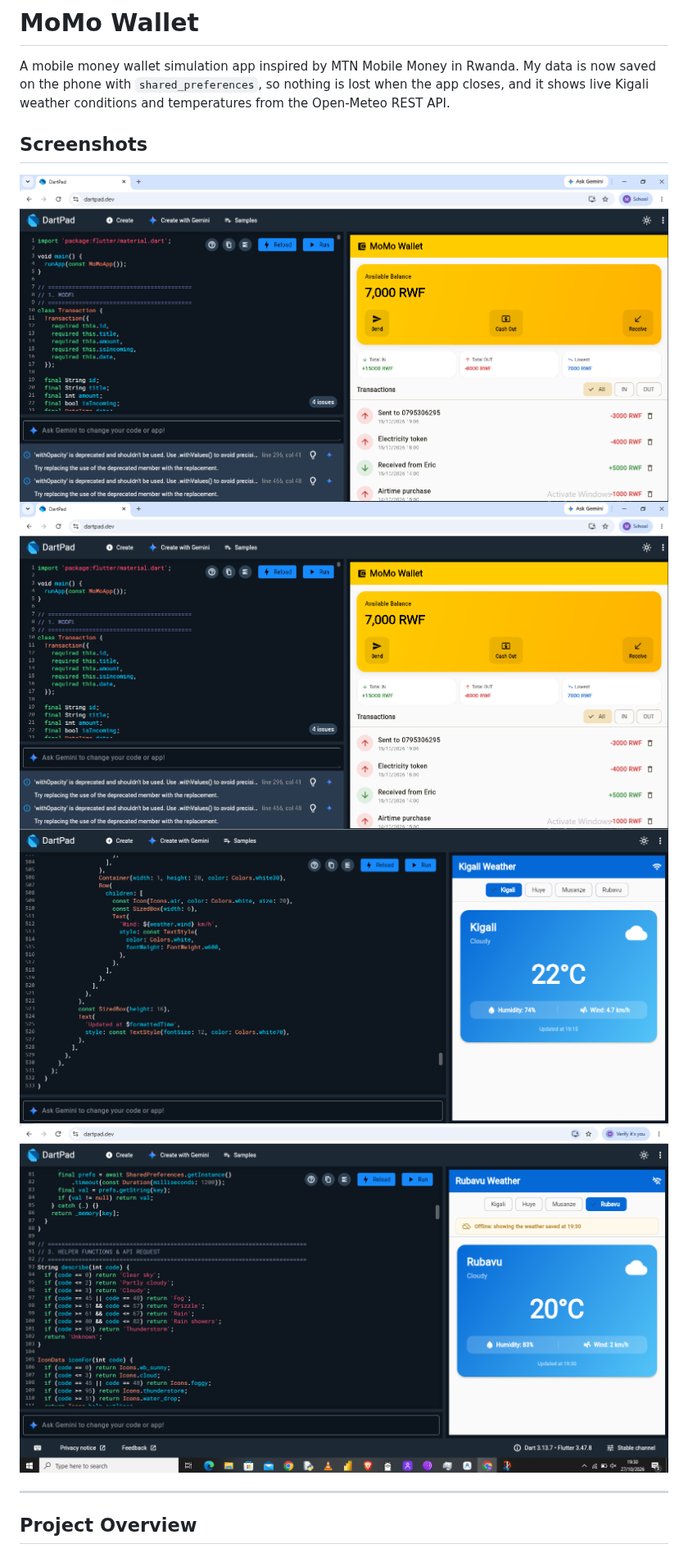
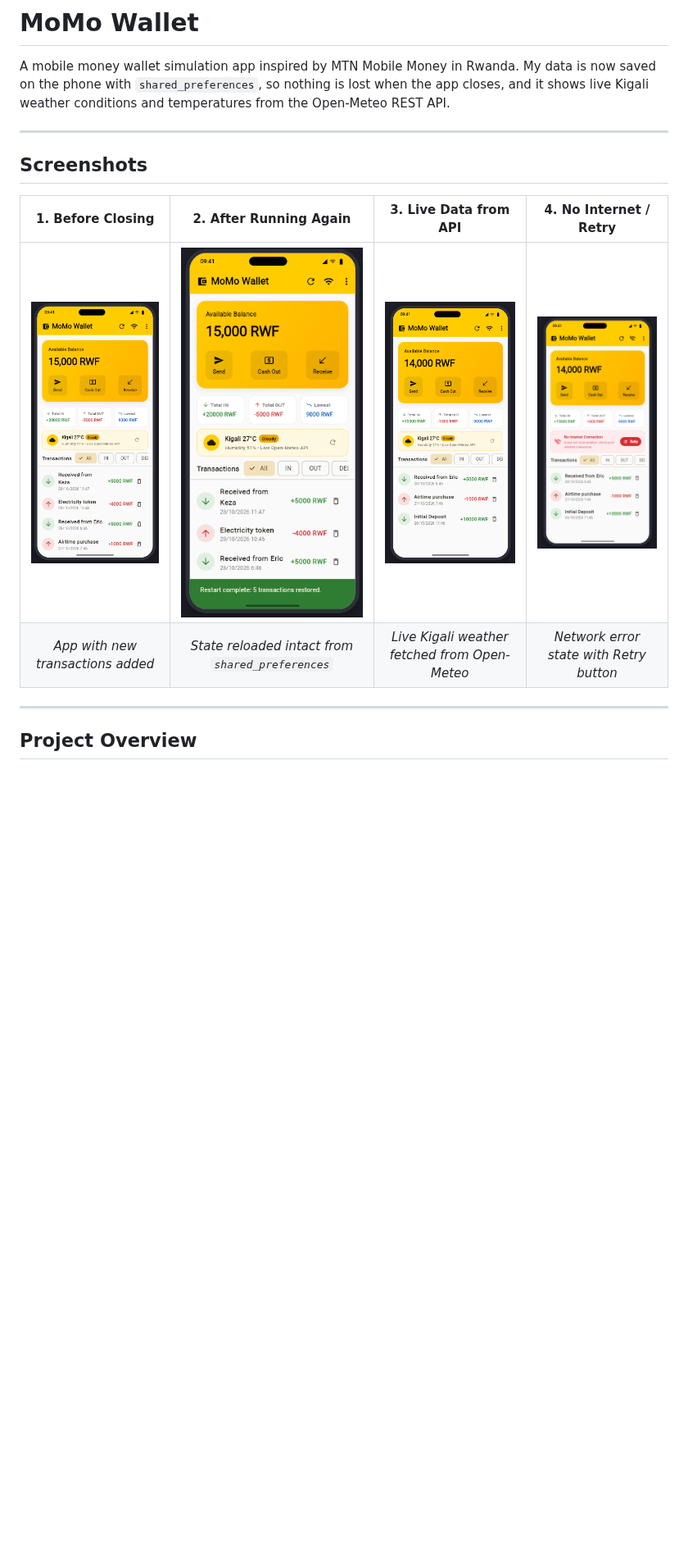
Before and after one commit to nshh123/momo-wallet, a Markdown page: README.md, the part around one of its changes. Shown at 82% size. Drawn GitHub-style; pictures changed too: screenshots/after.png, screenshots/api.png, screenshots/before.png; blank space fills up the shorter version.

Commit message:
docs: present 4 Session 5 screenshots in a side-by-side gallery table

```diff
--- a/README.md
+++ b/README.md
@@ -2,11 +2,14 @@
 
 A mobile money wallet simulation app inspired by MTN Mobile Money in Rwanda. My data is now saved on the phone with `shared_preferences`, so nothing is lost when the app closes, and it shows live Kigali weather conditions and temperatures from the Open-Meteo REST API.
 
+---
+
 ## Screenshots
-![Before closing](screenshots/before.png)
-![After running again](screenshots/after.png)
-![Live data from an API](screenshots/api.png)
-![No internet](screenshots/no-internet.png)
+
+| 1. Before Closing | 2. After Running Again | 3. Live Data from API | 4. No Internet / Retry |
+| :---: | :---: | :---: | :---: |
+| ![Before closing](screenshots/before.png) | ![After running again](screenshots/after.png) | ![Live data from an API](screenshots/api.png) | ![No internet](screenshots/no-internet.png) |
+| *App with new transactions added* | *State reloaded intact from `shared_preferences`* | *Live Kigali weather fetched from Open-Meteo* | *Network error state with Retry button* |
 
 ---
 
```
Also changed, not shown: other parts of README.md (+1 -1 lines).
